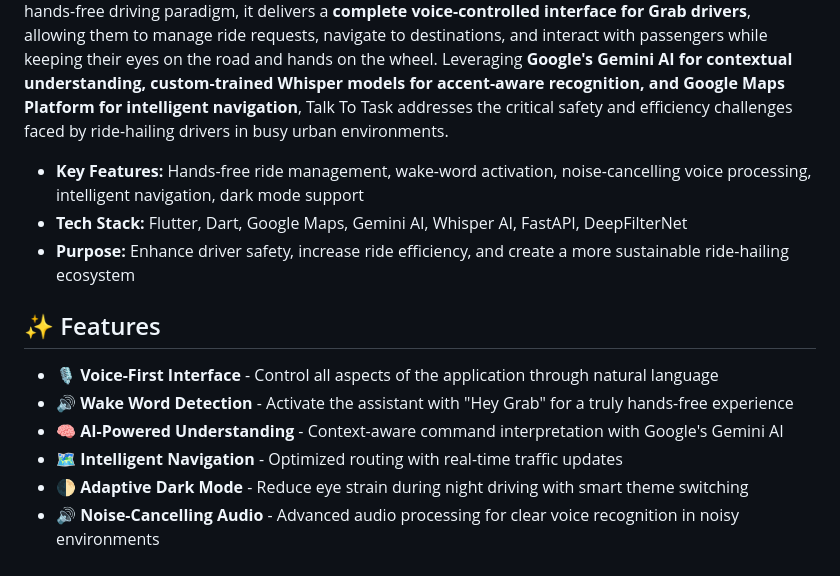
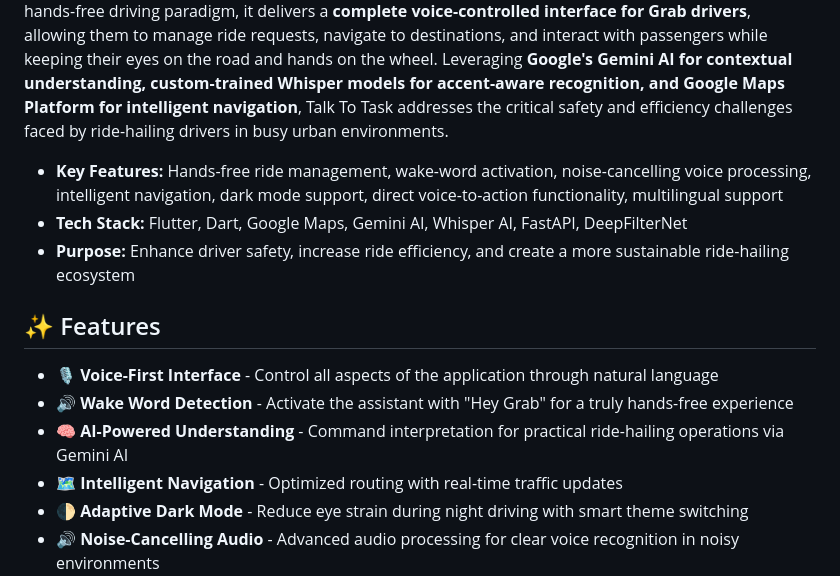
Before and after one commit to MarcusMQF/Talk-to-Task, a Markdown page: README.md, the part around one of its changes. GitHub-like rendering.

```diff
--- a/README.md
+++ b/README.md
@@ -15,7 +15,7 @@
 
 **Talk To Task** is a cutting-edge Flutter application designed to **revolutionize the ride-hailing driver experience not only in Malaysia,  but also in other countries where Grab operates, such as Singapore and Thailand** through advanced voice recognition and AI assistance. Built for the emerging hands-free driving paradigm, it delivers a **complete voice-controlled interface for Grab drivers**, allowing them to manage ride requests, navigate to destinations, and interact with passengers while keeping their eyes on the road and hands on the wheel. Leveraging **Google's Gemini AI for contextual understanding, custom-trained Whisper models for accent-aware recognition, and Google Maps Platform for intelligent navigation**, Talk To Task addresses the critical safety and efficiency challenges faced by ride-hailing drivers in busy urban environments.
 
-- **Key Features:** Hands-free ride management, wake-word activation, noise-cancelling voice processing, intelligent navigation, dark mode support
+- **Key Features:** Hands-free ride management, wake-word activation, noise-cancelling voice processing, intelligent navigation, dark mode support, direct voice-to-action functionality, multilingual support
 - **Tech Stack:** Flutter, Dart, Google Maps, Gemini AI, Whisper AI, FastAPI, DeepFilterNet
 - **Purpose:** Enhance driver safety, increase ride efficiency, and create a more sustainable ride-hailing ecosystem
 
@@ -23,7 +23,7 @@
 
 - 🎙️ **Voice-First Interface** - Control all aspects of the application through natural language
 - 🔊 **Wake Word Detection** - Activate the assistant with "Hey Grab" for a truly hands-free experience
-- 🧠 **AI-Powered Understanding** - Context-aware command interpretation with Google's Gemini AI
+- 🧠 **AI-Powered Understanding** - Command interpretation for practical ride-hailing operations via Gemini AI
 - 🗺️ **Intelligent Navigation** - Optimized routing with real-time traffic updates
 - 🌓 **Adaptive Dark Mode** - Reduce eye strain during night driving with smart theme switching
 - 🔊 **Noise-Cancelling Audio** - Advanced audio processing for clear voice recognition in noisy environments
```
Also changed, not shown: other parts of README.md (+83 -5 lines).
